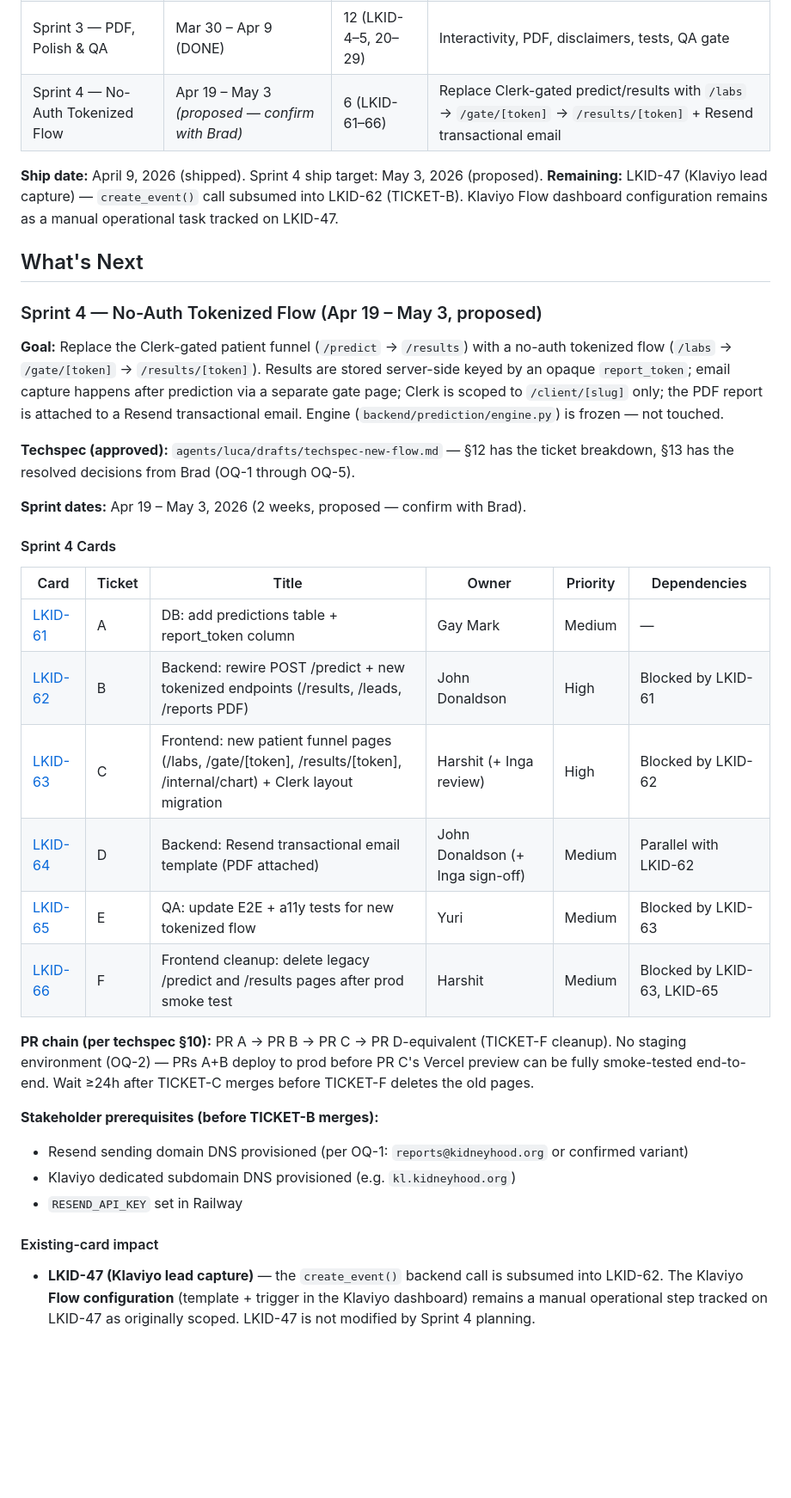
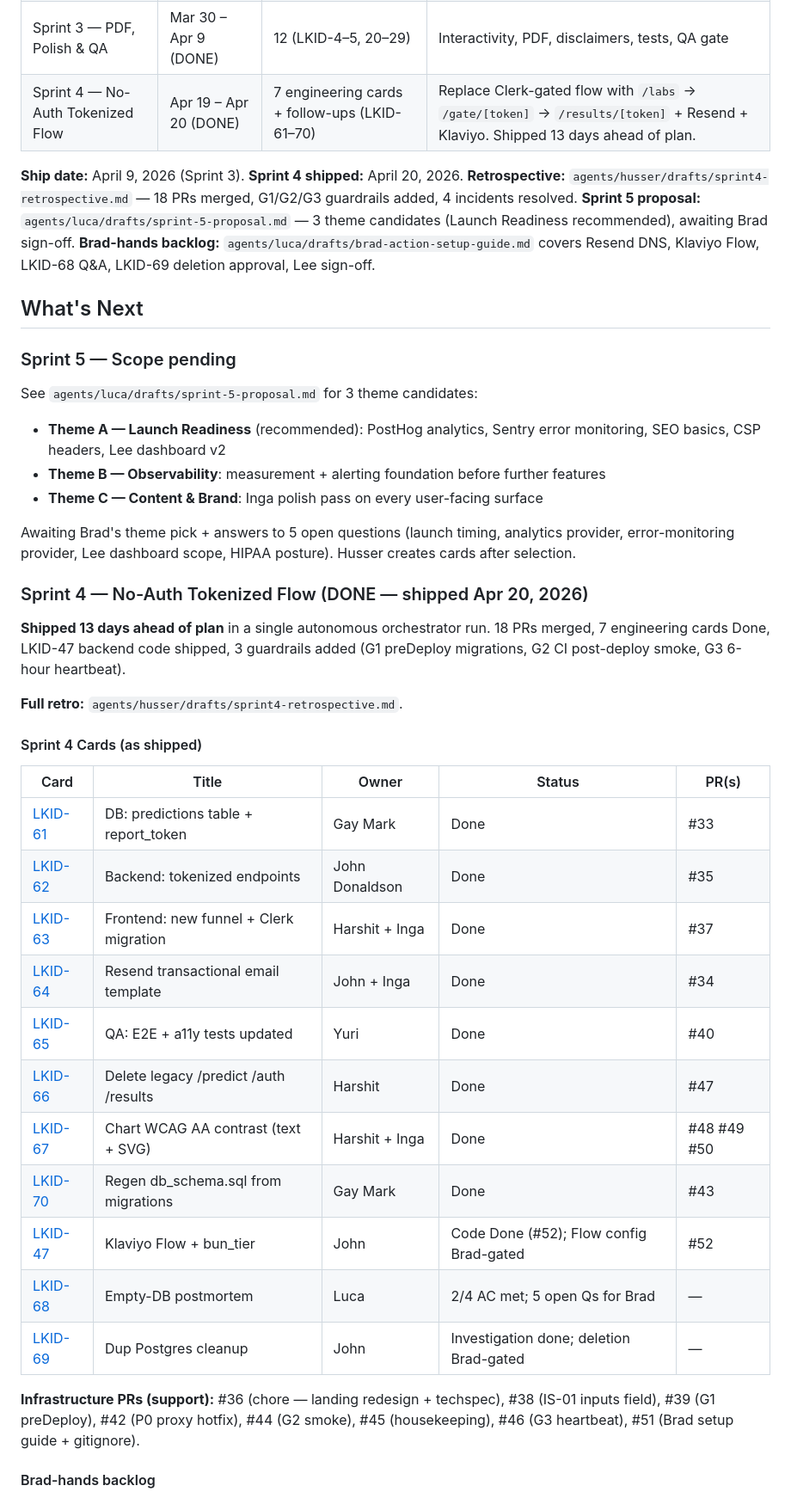
Before and after one commit to Automation-Architecture/LKID, a Markdown page: CLAUDE.md, the part around one of its changes. Shown at 86% size. GitHub-like rendering; blank space fills up the shorter version.

Commit message:
chore(sprint4): close-out — retrospective + CLAUDE.md update + Sprint 5 proposal (#53)
- agents/husser/drafts/sprint4-retrospective.md: full retro covering 18 PRs
  merged, 4 incidents (empty DB, proxy 404, PDF 504, chart contrast), G1/G2/G3
  guardrails, team recognition, lessons learned, rollover follow-ups.

- CLAUDE.md: Sprint 4 section flipped from "proposed" to shipped. Sprint plan
  table reflects Apr 19-20 ship (13 days ahead of plan). Cards table shows
  actual status + PR numbers. Adds "Sprint 5 scope pending" section pointing
  at the proposal doc.

- agents/luca/drafts/sprint-5-proposal.md: 3 theme candidates for Brad to
  pick from — Launch Readiness (recommended), Observability, Content & Brand.
  Includes 5 open questions Brad answers before Sprint 5 planning finalizes.

Co-authored-by: Claude Opus 4.7 (1M context) <noreply@anthropic.com>

```diff
--- a/CLAUDE.md
+++ b/CLAUDE.md
@@ -17,40 +17,47 @@
 | Sprint 1 — Design Sprint | Mar 20 – Mar 26 (DONE) | 9 (LKID-30–38) | Hi-fi mockup + prototype, Inga sign-off |
 | Sprint 2 — Core Flow | Mar 26 – Apr 2 (DONE) | 17 (LKID-1–3, 6–19) | Auth, DB, API, form, chart — e2e prediction |
 | Sprint 3 — PDF, Polish & QA | Mar 30 – Apr 9 (DONE) | 12 (LKID-4–5, 20–29) | Interactivity, PDF, disclaimers, tests, QA gate |
-| Sprint 4 — No-Auth Tokenized Flow | Apr 19 – May 3 *(proposed — confirm with Brad)* | 6 (LKID-61–66) | Replace Clerk-gated predict/results with `/labs` → `/gate/[token]` → `/results/[token]` + Resend transactional email |
+| Sprint 4 — No-Auth Tokenized Flow | Apr 19 – Apr 20 (DONE) | 7 engineering cards + follow-ups (LKID-61–70) | Replace Clerk-gated flow with `/labs` → `/gate/[token]` → `/results/[token]` + Resend + Klaviyo. Shipped 13 days ahead of plan. |
 
-**Ship date:** April 9, 2026 (shipped). Sprint 4 ship target: May 3, 2026 (proposed).
-**Remaining:** LKID-47 (Klaviyo lead capture) — `create_event()` call subsumed into LKID-62 (TICKET-B). Klaviyo Flow dashboard configuration remains as a manual operational task tracked on LKID-47.
+**Ship date:** April 9, 2026 (Sprint 3). **Sprint 4 shipped:** April 20, 2026.
+**Retrospective:** `agents/husser/drafts/sprint4-retrospective.md` — 18 PRs merged, G1/G2/G3 guardrails added, 4 incidents resolved.
+**Sprint 5 proposal:** `agents/luca/drafts/sprint-5-proposal.md` — 3 theme candidates (Launch Readiness recommended), awaiting Brad sign-off.
+**Brad-hands backlog:** `agents/luca/drafts/brad-action-setup-guide.md` covers Resend DNS, Klaviyo Flow, LKID-68 Q&A, LKID-69 deletion approval, Lee sign-off.
 
 ## What's Next
 
-### Sprint 4 — No-Auth Tokenized Flow (Apr 19 – May 3, proposed)
+### Sprint 5 — Scope pending
 
-**Goal:** Replace the Clerk-gated patient funnel (`/predict` → `/results`) with a no-auth tokenized flow (`/labs` → `/gate/[token]` → `/results/[token]`). Results are stored server-side keyed by an opaque `report_token`; email capture happens after prediction via a separate gate page; Clerk is scoped to `/client/[slug]` only; the PDF report is attached to a Resend transactional email. Engine (`backend/prediction/engine.py`) is frozen — not touched.
+See `agents/luca/drafts/sprint-5-proposal.md` for 3 theme candidates:
+- **Theme A — Launch Readiness** (recommended): PostHog analytics, Sentry error monitoring, SEO basics, CSP headers, Lee dashboard v2
+- **Theme B — Observability**: measurement + alerting foundation before further features
+- **Theme C — Content & Brand**: Inga polish pass on every user-facing surface
 
-**Techspec (approved):** `agents/luca/drafts/techspec-new-flow.md` — §12 has the ticket breakdown, §13 has the resolved decisions from Brad (OQ-1 through OQ-5).
+Awaiting Brad's theme pick + answers to 5 open questions (launch timing, analytics provider, error-monitoring provider, Lee dashboard scope, HIPAA posture). Husser creates cards after selection.
 
-**Sprint dates:** Apr 19 – May 3, 2026 (2 weeks, proposed — confirm with Brad).
+### Sprint 4 — No-Auth Tokenized Flow (DONE — shipped Apr 20, 2026)
 
-#### Sprint 4 Cards
+**Shipped 13 days ahead of plan** in a single autonomous orchestrator run. 18 PRs merged, 7 engineering cards Done, LKID-47 backend code shipped, 3 guardrails added (G1 preDeploy migrations, G2 CI post-deploy smoke, G3 6-hour heartbeat).
 
-| Card | Ticket | Title | Owner | Priority | Dependencies |
-|------|--------|-------|-------|----------|--------------|
-| [LKID-61](https://automationarchitecture.atlassian.net/browse/LKID-61) | A | DB: add predictions table + report_token column | Gay Mark | Medium | — |
-| [LKID-62](https://automationarchitecture.atlassian.net/browse/LKID-62) | B | Backend: rewire POST /predict + new tokenized endpoints (/results, /leads, /reports PDF) | John Donaldson | High | Blocked by LKID-61 |
-| [LKID-63](https://automationarchitecture.atlassian.net/browse/LKID-63) | C | Frontend: new patient funnel pages (/labs, /gate/[token], /results/[token], /internal/chart) + Clerk layout migration | Harshit (+ Inga review) | High | Blocked by LKID-62 |
-| [LKID-64](https://automationarchitecture.atlassian.net/browse/LKID-64) | D | Backend: Resend transactional email template (PDF attached) | John Donaldson (+ Inga sign-off) | Medium | Parallel with LKID-62 |
-| [LKID-65](https://automationarchitecture.atlassian.net/browse/LKID-65) | E | QA: update E2E + a11y tests for new tokenized flow | Yuri | Medium | Blocked by LKID-63 |
-| [LKID-66](https://automationarchitecture.atlassian.net/browse/LKID-66) | F | Frontend cleanup: delete legacy /predict and /results pages after prod smoke test | Harshit | Medium | Blocked by LKID-63, LKID-65 |
+**Full retro:** `agents/husser/drafts/sprint4-retrospective.md`.
 
-**PR chain (per techspec §10):** PR A → PR B → PR C → PR D-equivalent (TICKET-F cleanup). No staging environment (OQ-2) — PRs A+B deploy to prod before PR C's Vercel preview can be fully smoke-tested end-to-end. Wait ≥24h after TICKET-C merges before TICKET-F deletes the old pages.
+#### Sprint 4 Cards (as shipped)
 
-**Stakeholder prerequisites (before TICKET-B merges):**
-- Resend sending domain DNS provisioned (per OQ-1: `reports@kidneyhood.org` or confirmed variant)
-- Klaviyo dedicated subdomain DNS provisioned (e.g. `kl.kidneyhood.org`)
-- `RESEND_API_KEY` set in Railway
+| Card | Title | Owner | Status | PR(s) |
+|------|-------|-------|--------|-------|
+| [LKID-61](https://automationarchitecture.atlassian.net/browse/LKID-61) | DB: predictions table + report_token | Gay Mark | Done | #33 |
+| [LKID-62](https://automationarchitecture.atlassian.net/browse/LKID-62) | Backend: tokenized endpoints | John Donaldson | Done | #35 |
+| [LKID-63](https://automationarchitecture.atlassian.net/browse/LKID-63) | Frontend: new funnel + Clerk migration | Harshit + Inga | Done | #37 |
+| [LKID-64](https://automationarchitecture.atlassian.net/browse/LKID-64) | Resend transactional email template | John + Inga | Done | #34 |
+| [LKID-65](https://automationarchitecture.atlassian.net/browse/LKID-65) | QA: E2E + a11y tests updated | Yuri | Done | #40 |
+| [LKID-66](https://automationarchitecture.atlassian.net/browse/LKID-66) | Delete legacy /predict /auth /results | Harshit | Done | #47 |
+| [LKID-67](https://automationarchitecture.atlassian.net/browse/LKID-67) | Chart WCAG AA contrast (text + SVG) | Harshit + Inga | Done | #48 #49 #50 |
+| [LKID-70](https://automationarchitecture.atlassian.net/browse/LKID-70) | Regen db_schema.sql from migrations | Gay Mark | Done | #43 |
+| [LKID-47](https://automationarchitecture.atlassian.net/browse/LKID-47) | Klaviyo Flow + bun_tier | John | Code Done (#52); Flow config Brad-gated | #52 |
+| [LKID-68](https://automationarchitecture.atlassian.net/browse/LKID-68) | Empty-DB postmortem | Luca | 2/4 AC met; 5 open Qs for Brad | — |
+| [LKID-69](https://automationarchitecture.atlassian.net/browse/LKID-69) | Dup Postgres cleanup | John | Investigation done; deletion Brad-gated | — |
 
-#### Existing-card impact
+**Infrastructure PRs (support):** #36 (chore — landing redesign + techspec), #38 (IS-01 inputs field), #39 (G1 preDeploy), #42 (P0 proxy hotfix), #44 (G2 smoke), #45 (housekeeping), #46 (G3 heartbeat), #51 (Brad setup guide + gitignore).
 
-- **LKID-47 (Klaviyo lead capture)** — the `create_event()` backend call is subsumed into LKID-62. The Klaviyo **Flow configuration** (template + trigger in the Klaviyo dashboard) remains a manual operational step tracked on LKID-47 as originally scoped. LKID-47 is not modified by Sprint 4 planning.
+#### Brad-hands backlog
 
```
Also changed, not shown: other parts of CLAUDE.md (+7 -7 lines), 2 other files.
